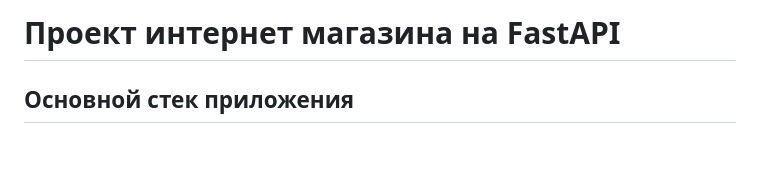
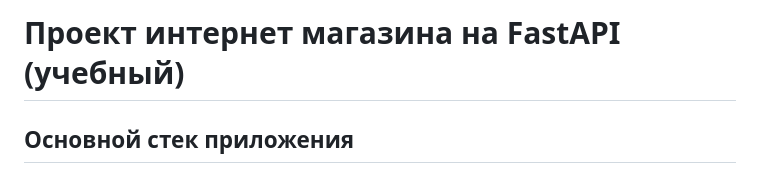
Before and after one commit to VladiFinogenov/FastAPI-Store, a Markdown page: README.md, the part around the change. Rendered like a GitHub page; blank space fills up the shorter version.

```diff
--- a/README.md
+++ b/README.md
@@ -1,4 +1,4 @@
-# Проект интернет магазина на FastAPI
+# Проект интернет магазина на FastAPI (учебный)
 
 
 ## Основной стек приложения
```
